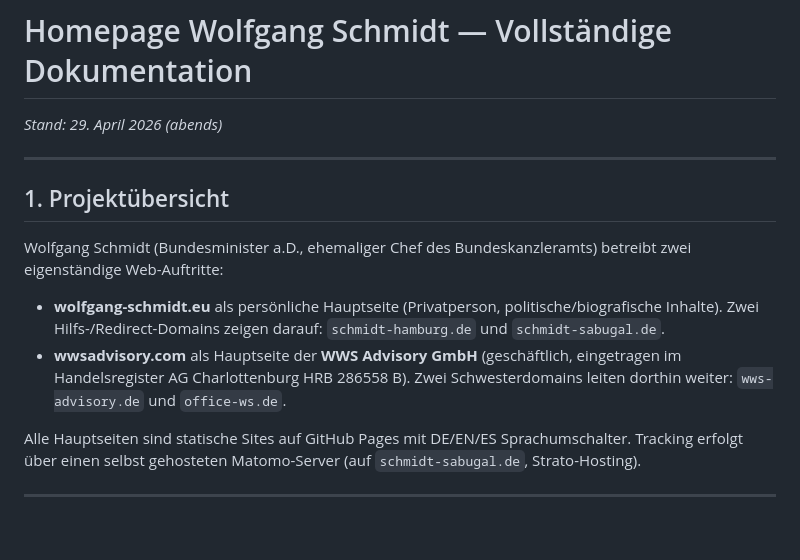
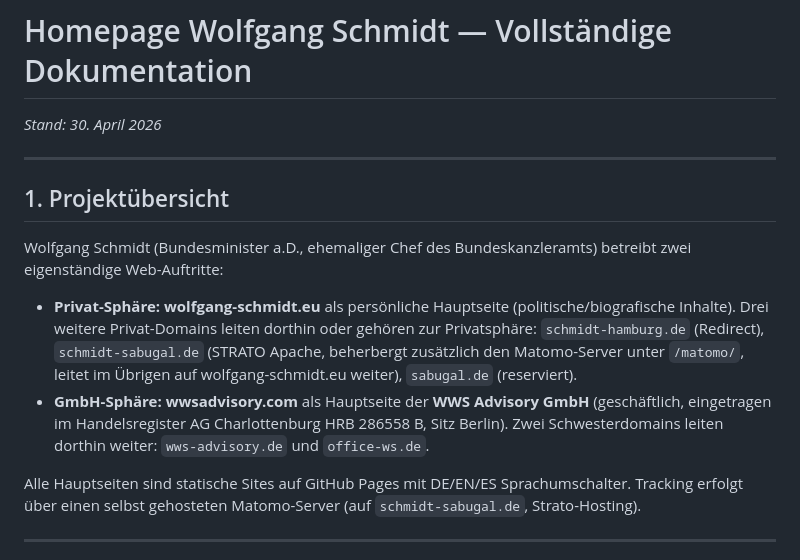
Before and after one commit to wowas007/ws-office, a Markdown page: HOMEPAGE_DOKUMENTATION.md, the part around the change. Rendered like a GitHub page; blank space fills up the shorter version.

Commit message:
Doku: schmidt-sabugal.de + sabugal.de explizit der Privat-Sphaere zugeordnet
schmidt-sabugal.de gehoert zur Privat-Sphaere (Redirect zu wolfgang-schmidt.eu),
beherbergt zusaetzlich den Matomo-Server unter /matomo/.

```diff
--- a/HOMEPAGE_DOKUMENTATION.md
+++ b/HOMEPAGE_DOKUMENTATION.md
@@ -1,13 +1,13 @@
 # Homepage Wolfgang Schmidt — Vollständige Dokumentation
-*Stand: 29. April 2026 (abends)*
+*Stand: 30. April 2026*
 
 ---
 
 ## 1. Projektübersicht
 Wolfgang Schmidt (Bundesminister a.D., ehemaliger Chef des Bundeskanzleramts) betreibt zwei eigenständige Web-Auftritte:
 
-- **wolfgang-schmidt.eu** als persönliche Hauptseite (Privatperson, politische/biografische Inhalte). Zwei Hilfs-/Redirect-Domains zeigen darauf: `schmidt-hamburg.de` und `schmidt-sabugal.de`.
-- **wwsadvisory.com** als Hauptseite der **WWS Advisory GmbH** (geschäftlich, eingetragen im Handelsregister AG Charlottenburg HRB 286558 B). Zwei Schwesterdomains leiten dorthin weiter: `wws-advisory.de` und `office-ws.de`.
+- **Privat-Sphäre:** **wolfgang-schmidt.eu** als persönliche Hauptseite (politische/biografische Inhalte). Drei weitere Privat-Domains leiten dorthin oder gehören zur Privatsphäre: `schmidt-hamburg.de` (Redirect), `schmidt-sabugal.de` (STRATO Apache, beherbergt zusätzlich den Matomo-Server unter `/matomo/`, leitet im Übrigen auf wolfgang-schmidt.eu weiter), `sabugal.de` (reserviert).
+- **GmbH-Sphäre:** **wwsadvisory.com** als Hauptseite der **WWS Advisory GmbH** (geschäftlich, eingetragen im Handelsregister AG Charlottenburg HRB 286558 B, Sitz Berlin). Zwei Schwesterdomains leiten dorthin weiter: `wws-advisory.de` und `office-ws.de`.
 
 Alle Hauptseiten sind statische Sites auf GitHub Pages mit DE/EN/ES Sprachumschalter. Tracking erfolgt über einen selbst gehosteten Matomo-Server (auf `schmidt-sabugal.de`, Strato-Hosting).
 
```
